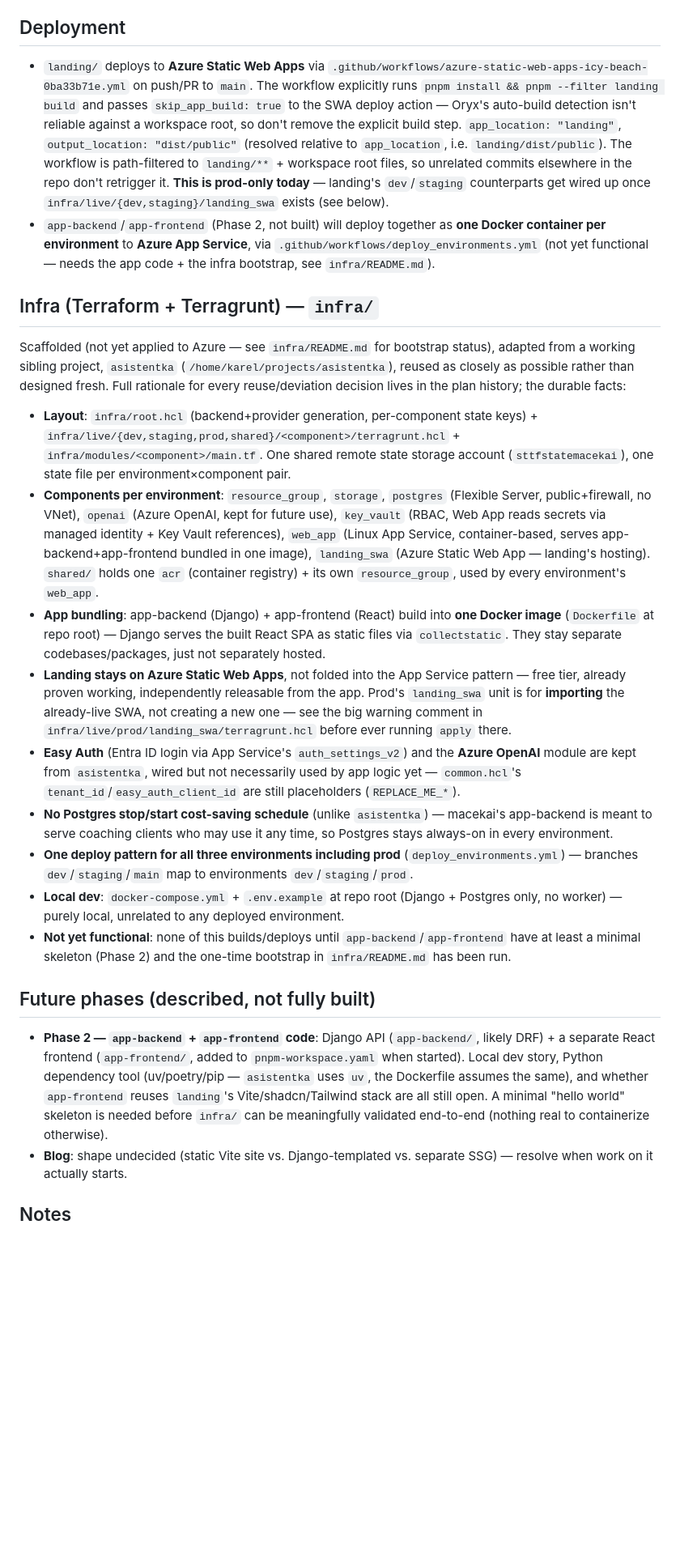
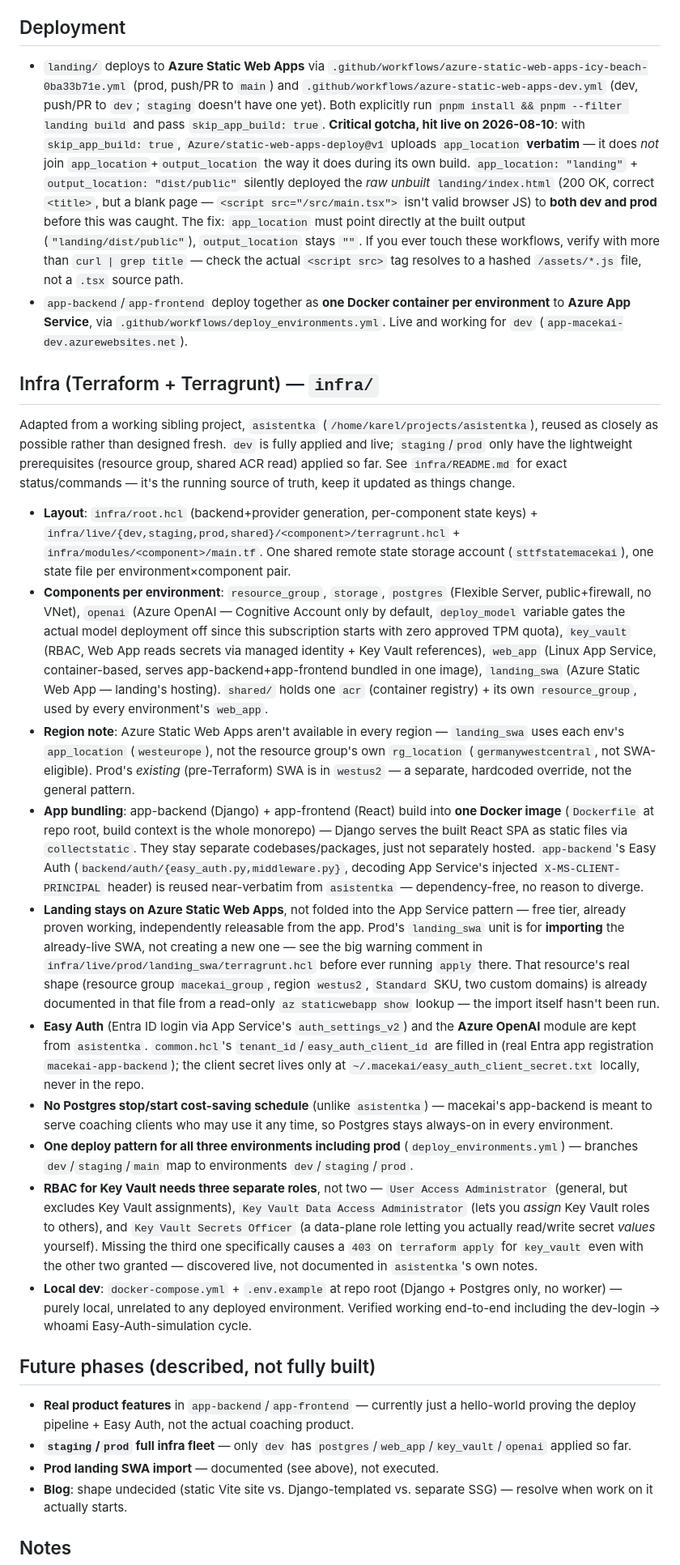
Before and after one commit to KarelMacek/macekai, a Markdown page: CLAUDE.md, the part around one of its changes. Shown at 81% size. Rendered like a GitHub page; blank space fills up the shorter version.

Commit message:
Update CLAUDE.md and infra/README.md: dev environment is fully live
Documents everything from this session's real deploy: dev's full
infra fleet applied, app-backend/app-frontend hello-world running
behind Easy Auth, the SWA app_location/output_location incident (hit
on both dev and prod, both fixed), the third Key Vault RBAC role
needed beyond what asistentka's own docs called out, and the
germanywestcentral-isn't-SWA-eligible region fix.

```diff
--- a/CLAUDE.md
+++ b/CLAUDE.md
@@ -26,26 +27,30 @@ New webinar decks: add their path explicitly to `pnpm-workspace.yaml`'s `package
 
 ## Deployment
 
-- `landing/` deploys to **Azure Static Web Apps** via `.github/workflows/azure-static-web-apps-icy-beach-0ba33b71e.yml` on push/PR to `main`. The workflow explicitly runs `pnpm install && pnpm --filter landing build` and passes `skip_app_build: true` to the SWA deploy action — Oryx's auto-build detection isn't reliable against a workspace root, so don't remove the explicit build step. `app_location: "landing"`, `output_location: "dist/public"` (resolved relative to `app_location`, i.e. `landing/dist/public`). The workflow is path-filtered to `landing/**` + workspace root files, so unrelated commits elsewhere in the repo don't retrigger it. **This is prod-only today** — landing's `dev`/`staging` counterparts get wired up once `infra/live/{dev,staging}/landing_swa` exists (see below).
-- `app-backend`/`app-frontend` (Phase 2, not built) will deploy together as **one Docker container per environment** to **Azure App Service**, via `.github/workflows/deploy_environments.yml` (not yet functional — needs the app code + the infra bootstrap, see `infra/README.md`).
+- `landing/` deploys to **Azure Static Web Apps** via `.github/workflows/azure-static-web-apps-icy-beach-0ba33b71e.yml` (prod, push/PR to `main`) and `.github/workflows/azure-static-web-apps-dev.yml` (dev, push/PR to `dev`; `staging` doesn't have one yet). Both explicitly run `pnpm install && pnpm --filter landing build` and pass `skip_app_build: true`.
+  **Critical gotcha, hit live on 2026-08-10**: with `skip_app_build: true`, `Azure/static-web-apps-deploy@v1` uploads `app_location` **verbatim** — it does *not* join `app_location`+`output_location` the way it does during its own build. `app_location: "landing"` + `output_location: "dist/public"` silently deployed the *raw unbuilt* `landing/index.html` (200 OK, correct `<title>`, but a blank page — `<script src="/src/main.tsx">` isn't valid browser JS) to **both dev and prod** before this was caught. The fix: `app_location` must point directly at the built output (`"landing/dist/public"`), `output_location` stays `""`. If you ever touch these workflows, verify with more than `curl | grep title` — check the actual `<script src>` tag resolves to a hashed `/assets/*.js` file, not a `.tsx` source path.
+- `app-backend`/`app-frontend` deploy together as **one Docker container per environment** to **Azure App Service**, via `.github/workflows/deploy_environments.yml`. Live and working for `dev` (`app-macekai-dev.azurewebsites.net`).
 
 ## Infra (Terraform + Terragrunt) — `infra/`
 
-Scaffolded (not yet applied to Azure — see `infra/README.md` for bootstrap status), adapted from a working sibling project, `asistentka` (`/home/karel/projects/asistentka`), reused as closely as possible rather than designed fresh. Full rationale for every reuse/deviation decision lives in the plan history; the durable facts:
+Adapted from a working sibling project, `asistentka` (`/home/karel/projects/asistentka`), reused as closely as possible rather than designed fresh. `dev` is fully applied and live; `staging`/`prod` only have the lightweight prerequisites (resource group, shared ACR read) applied so far. See `infra/README.md` for exact status/commands — it's the running source of truth, keep it updated as things change.
 
 - **Layout**: `infra/root.hcl` (backend+provider generation, per-component state keys) + `infra/live/{dev,staging,prod,shared}/<component>/terragrunt.hcl` + `infra/modules/<component>/main.tf`. One shared remote state storage account (`sttfstatemacekai`), one state file per environment×component pair.
-- **Components per environment**: `resource_group`, `storage`, `postgres` (Flexible Server, public+firewall, no VNet), `openai` (Azure OpenAI, kept for future use), `key_vault` (RBAC, Web App reads secrets via managed identity + Key Vault references), `web_app` (Linux App Service, container-based, serves app-backend+app-frontend bundled in one image), `landing_swa` (Azure Static Web App — landing's hosting). `shared/` holds one `acr` (container registry) + its own `resource_group`, used by every environment's `web_app`.
-- **App bundling**: app-backend (Django) + app-frontend (React) build into **one Docker image** (`Dockerfile` at repo root) — Django serves the built React SPA as static files via `collectstatic`. They stay separate codebases/packages, just not separately hosted.
-- **Landing stays on Azure Static Web Apps**, not folded into the App Service pattern — free tier, already proven working, independently releasable from the app. Prod's `landing_swa` unit is for **importing** the already-live SWA, not creating a new one — see the big warning comment in `infra/live/prod/landing_swa/terragrunt.hcl` before ever running `apply` there.
-- **Easy Auth** (Entra ID login via App Service's `auth_settings_v2`) and the **Azure OpenAI** module are kept from `asistentka`, wired but not necessarily used by app logic yet — `common.hcl`'s `tenant_id`/`easy_auth_client_id` are still placeholders (`REPLACE_ME_*`).
+- **Components per environment**: `resource_group`, `storage`, `postgres` (Flexible Server, public+firewall, no VNet), `openai` (Azure OpenAI — Cognitive Account only by default, `deploy_model` variable gates the actual model deployment off since this subscription starts with zero approved TPM quota), `key_vault` (RBAC, Web App reads secrets via managed identity + Key Vault references), `web_app` (Linux App Service, container-based, serves app-backend+app-frontend bundled in one image), `landing_swa` (Azure Static Web App — landing's hosting). `shared/` holds one `acr` (container registry) + its own `resource_group`, used by every environment's `web_app`.
+- **Region note**: Azure Static Web Apps aren't available in every region — `landing_swa` uses each env's `app_location` (`westeurope`), not the resource group's own `rg_location` (`germanywestcentral`, not SWA-eligible). Prod's *existing* (pre-Terraform) SWA is in `westus2` — a separate, hardcoded override, not the general pattern.
+- **App bundling**: app-backend (Django) + app-frontend (React) build into **one Docker image** (`Dockerfile` at repo root, build context is the whole monorepo) — Django serves the built React SPA as static files via `collectstatic`. They stay separate codebases/packages, just not separately hosted. `app-backend`'s Easy Auth (`backend/auth/{easy_auth.py,middleware.py}`, decoding App Service's injected `X-MS-CLIENT-PRINCIPAL` header) is reused near-verbatim from `asistentka` — dependency-free, no reason to diverge.
+- **Landing stays on Azure Static Web Apps**, not folded into the App Service pattern — free tier, already proven working, independently releasable from the app. Prod's `landing_swa` unit is for **importing** the already-live SWA, not creating a new one — see the big warning comment in `infra/live/prod/landing_swa/terragrunt.hcl` before ever running `apply` there. That resource's real shape (resource group `macekai_group`, region `westus2`, `Standard` SKU, two custom domains) is already documented in that file from a read-only `az staticwebapp show` lookup — the import itself hasn't been run.
+- **Easy Auth** (Entra ID login via App Service's `auth_settings_v2`) and the **Azure OpenAI** module are kept from `asistentka`. `common.hcl`'s `tenant_id`/`easy_auth_client_id` are filled in (real Entra app registration `macekai-app-backend`); the client secret lives only at `~/.macekai/easy_auth_client_secret.txt` locally, never in the repo.
 - **No Postgres stop/start cost-saving schedule** (unlike `asistentka`) — macekai's app-backend is meant to serve coaching clients who may use it any time, so Postgres stays always-on in every environment.
 - **One deploy pattern for all three environments including prod** (`deploy_environments.yml`) — branches `dev`/`staging`/`main` map to environments `dev`/`staging`/`prod`.
-- **Local dev**: `docker-compose.yml` + `.env.example` at repo root (Django + Postgres only, no worker) — purely local, unrelated to any deployed environment.
-- **Not yet functional**: none of this builds/deploys until `app-backend`/`app-frontend` have at least a minimal skeleton (Phase 2) and the one-time bootstrap in `infra/README.md` has been run.
+- **RBAC for Key Vault needs three separate roles**, not two — `User Access Administrator` (general, but excludes Key Vault assignments), `Key Vault Data Access Administrator` (lets you *assign* Key Vault roles to others), and `Key Vault Secrets Officer` (a data-plane role letting you actually read/write secret *values* yourself). Missing the third one specifically causes a `403` on `terraform apply` for `key_vault` even with the other two granted — discovered live, not documented in `asistentka`'s own notes.
+- **Local dev**: `docker-compose.yml` + `.env.example` at repo root (Django + Postgres only, no worker) — purely local, unrelated to any deployed environment. Verified working end-to-end including the dev-login → whoami Easy-Auth-simulation cycle.
 
 ## Future phases (described, not fully built)
 
-- **Phase 2 — `app-backend` + `app-frontend` code**: Django API (`app-backend/`, likely DRF) + a separate React frontend (`app-frontend/`, added to `pnpm-workspace.yaml` when started). Local dev story, Python dependency tool (uv/poetry/pip — `asistentka` uses `uv`, the Dockerfile assumes the same), and whether `app-frontend` reuses `landing`'s Vite/shadcn/Tailwind stack are all still open. A minimal "hello world" skeleton is needed before `infra/` can be meaningfully validated end-to-end (nothing real to containerize otherwise).
+- **Real product features** in `app-backend`/`app-frontend` — currently just a hello-world proving the deploy pipeline + Easy Auth, not the actual coaching product.
+- **`staging`/`prod` full infra fleet** — only `dev` has `postgres`/`web_app`/`key_vault`/`openai` applied so far.
+- **Prod landing SWA import** — documented (see above), not executed.
 - **Blog**: shape undecided (static Vite site vs. Django-templated vs. separate SSG) — resolve when work on it actually starts.
 
 ## Notes
```
Also changed, not shown: other parts of CLAUDE.md (+4 -3 lines), infra/README.md (+2 -2 lines).
